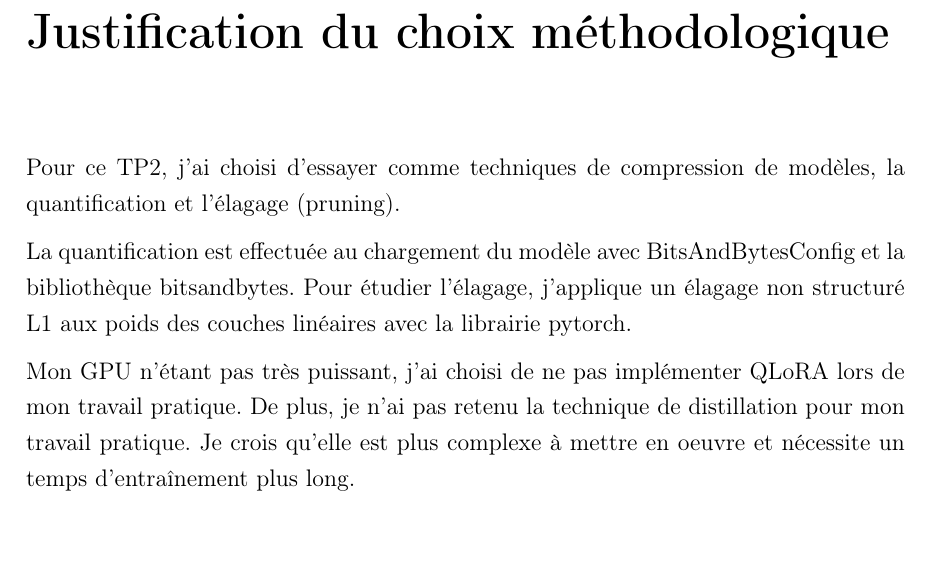
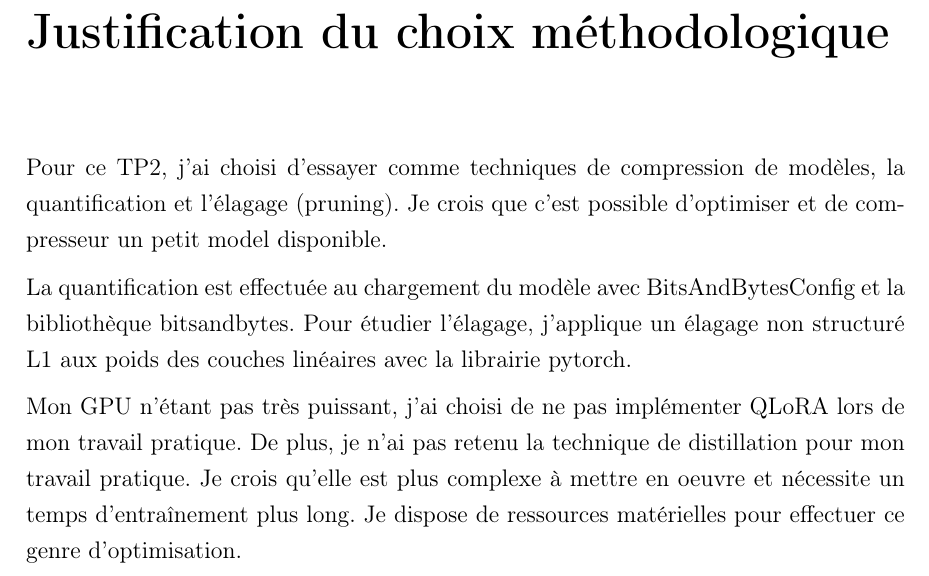
Before and after one commit to PLDupere/intelligence-artificielle, a LaTeX document (2_Efficacité et compression/rapport/document.tex): part of page 16 of 17, cut so that both start at the same text, the shorter picture padded with empty space. Compiled offline with pdfLaTeX.

Commit message:
corrge fautes

```diff
--- a/2_Efficacité et compression/rapport/document.tex
+++ b/2_Efficacité et compression/rapport/document.tex
@@ -369,15 +369,15 @@ effectuons une multiplication matricielle en 16 bits.
 \chapter{Justification du choix méthodologique}
 
 Pour ce TP2, j'ai choisi d'essayer comme techniques de compression de modèles, la quantification et l'élagage
-(pruning).
+(pruning). Je crois que c'est possible d'optimiser et de compresseur un petit model disponible.
 
 La quantification est effectuée au chargement du modèle avec BitsAndBytesConfig et la bibliothèque bitsandbytes.
 Pour étudier l'élagage, j'applique un élagage non structuré L1 aux poids des couches linéaires avec la librairie pytorch.
 
 Mon GPU n'étant pas très puissant, j'ai choisi de ne pas implémenter QLoRA lors de mon travail pratique. De plus,
 je n'ai pas retenu la technique de distillation pour mon travail pratique. Je crois qu'elle est plus complexe
-à mettre en oeuvre et nécessite un temps d'entraînement plus long.
-
+à mettre en oeuvre et nécessite un temps d'entraînement plus long. Je dispose de ressources matérielles pour effectuer
+ce genre d'optimisation.
 
 % -------------------------
 % Bibliographie
```
Also changed, not shown: 2_Efficacité et compression/rapport/document.pdf.
